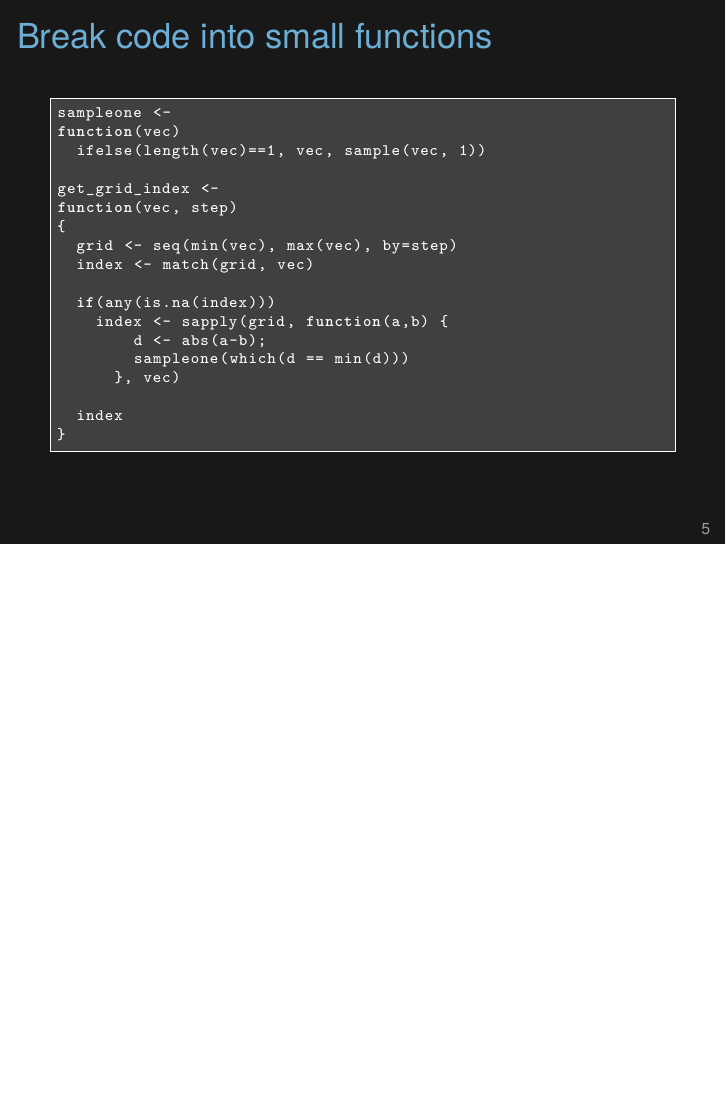
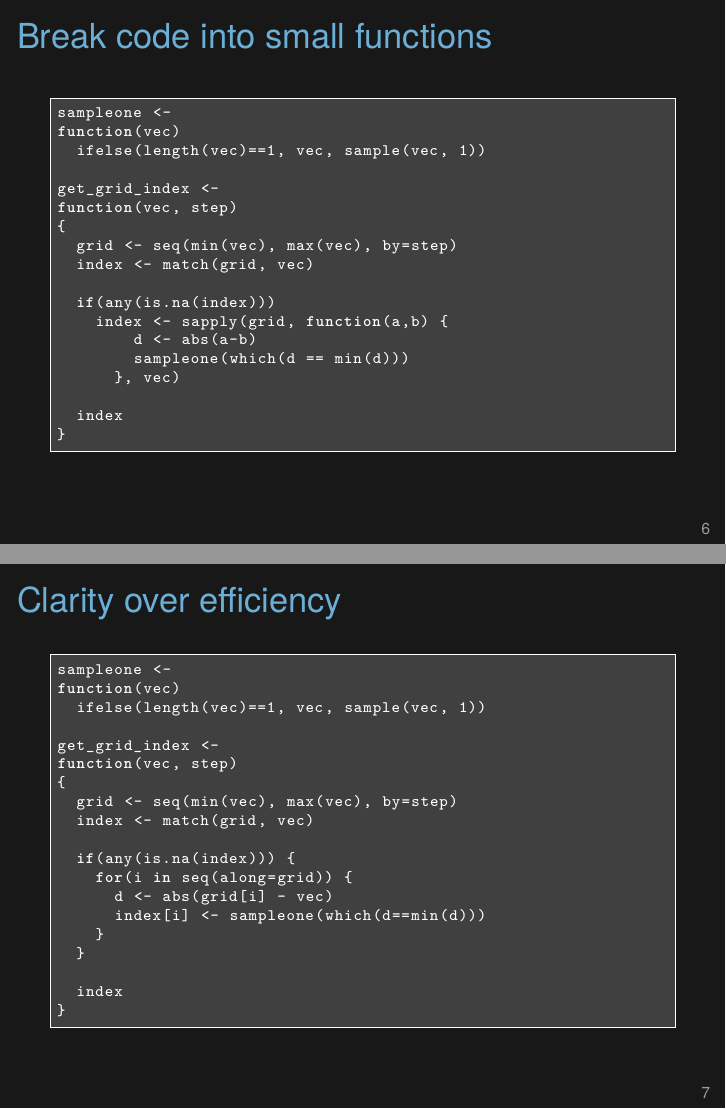
Before and after one commit to kbroman/Tools4RR, LaTeX slides (07_ClearCode/07_clearcode.tex): page 5 of 30 before the commit and pages 6 and 7 of 33 after it, the two joined at a grey line, the shorter picture padded with empty space. Compiled offline with XeLaTeX.

Commit message:
Lec 7 (clear code): Expand the first example

```diff
--- a/07_ClearCode/07_clearcode.tex
+++ b/07_ClearCode/07_clearcode.tex
@@ -137,3 +137,13 @@ Write programs for people, not computers}
 \begin{frame}[fragile,c]{Break code into small functions}
 
 \begin{lstlisting}
+get_grid_index <-
+function(vec, step)
+{
+  grid <- seq(min(vec), max(vec), by=step)
+  index <- match(grid, vec)
+
+  if(any(is.na(index)))
+    index <- sapply(grid, function(a,b) {
+      d <- abs(a-b)
+      wh <- which(d==min(d))
@@ -139,0 +168 @@ Write programs for people, not computers}
+  task. Break long functions into pieces.
@@ -140,3 +178,6 @@ Write programs for people, not computers}
+\begin{frame}[fragile,c]{Break code into small functions}
+
+\begin{lstlisting}
 sampleone <-
 function(vec)
   ifelse(length(vec)==1, vec, sample(vec, 1))
@@ -158,18 +199,49 @@ function(vec, step)
 \end{lstlisting}
 
 
-\note{This is a bit of code that was originally part of a larger
-  function. I pulled out the {\tt get\_grid\_index} and then further pulled
-  out the {\tt sampleone} function.
+\note{Ideally, a function does only one thing.
 
-  Separated as functions, the code is more likely to be reused. And
-  the smaller and more focused the function, the more likely you'll
-  use it again.
+  Pulling out the {\ttsm sampleone} code as a separate function makes
+  the body of {\ttsm get\_grid\_index} a bit simpler.
 
-  Avoid having scripts that are long streams of code.
-  Write functions. Give each function a single, focused
-  task. Break long functions into pieces.
+  Is the {\ttsm ifelse} line clear? Would it be better to just write
+  that function with {\ttsm if} and {\ttsm else}?
 
-  Comment on the input and output; ideally, these
-  are obvious from the names.
+  Could {\ttsm get\_grid\_index} be improved further?
 }
+\end{frame}
+
+
+\begin{frame}[fragile,c]{Clarity over efficiency}
+
+\begin{lstlisting}
+sampleone <-
+function(vec)
+  ifelse(length(vec)==1, vec, sample(vec, 1))
+
+get_grid_index <-
+function(vec, step)
+{
+  grid <- seq(min(vec), max(vec), by=step)
+  index <- match(grid, vec)
+
+  if(any(is.na(index))) {
+    for(i in seq(along=grid)) {
+      d <- abs(grid[i] - vec)
+      index[i] <- sampleone(which(d==min(d)))
+    }
+  }
+
+  index
+}
+\end{lstlisting}
+
+
+\note{The use of {\ttsm sapply} is a bit confusing and hard to
+  follow. I think it's a bit more clear to use a {\ttsm for} loop.
+
+  Whether {\ttsm apply}-type functions are more readable or less
+  readable depends on the complexity of the function that is applied
+  but also on the experience of the reader.
+}
+\end{frame}
@@ -175,0 +255,7 @@ function(vec, step)
+  ifelse(length(vec)==1, vec, sample(vec, 1))
+
+get_grid_index <-
+function(vec, step)
+{
+  grid <- seq(min(vec), max(vec), by=step)
+  index <- match(grid, vec)
@@ -175,0 +267,2 @@ function(vec, step)
+      d <- abs(grid[i] - vec)
+      index[i] <- sampleone(which(d==min(d)))
```
Also changed, not shown: 07_ClearCode/07_clearcode.tex (51 more changed lines).
